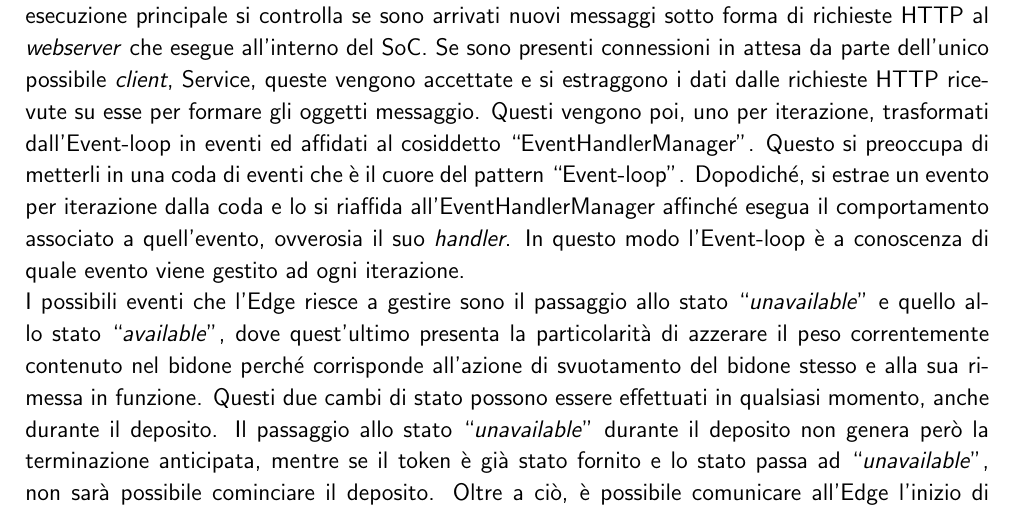
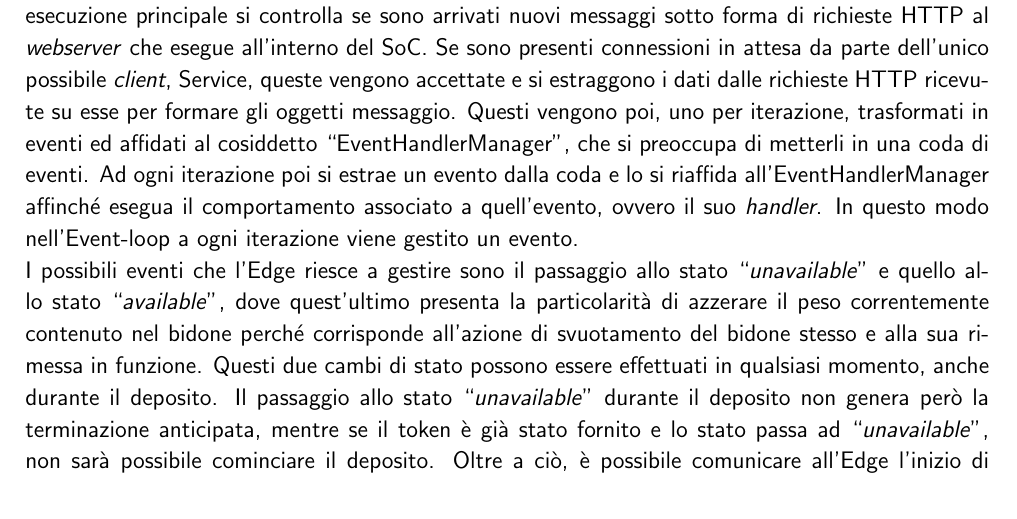
Before and after one commit to cake-lier/seiot-smart-dumpster, a LaTeX document (relazione.tex): part of page 10 of 14, cut so that both start at the same text. Compiled offline with pdfLaTeX.

Commit message:
Correct edge design description

```diff
--- a/relazione.tex
+++ b/relazione.tex
@@ -150,17 +150,16 @@
 			Il sistema Edge del sistema è anch'esso costituito da due componenti fondamentali, una di
 			\textit{Model} e una di \textit{Controller}, rispecchiando una versione modificata del
 			pattern MVC senza la componente di \textit{View}.\newline
-			Il Controller è stato realizzato mediante il pattern ``Event-loop", dove ad ogni iterazione
+			Il \textit{Controller} è stato realizzato mediante il pattern ``Event-loop", dove ad ogni iterazione
 			del ciclo di esecuzione principale si controlla se sono arrivati nuovi messaggi sotto forma
 			di richieste HTTP al \textit{webserver} che esegue all'interno del SoC. Se sono presenti connessioni in attesa
 			da parte dell'unico possibile \textit{client}, Service, queste vengono accettate e si
 			estraggono i dati dalle richieste HTTP ricevute su esse per formare gli oggetti messaggio. Questi vengono poi, uno per
-			iterazione, trasformati dall'Event-loop in eventi ed affidati al cosiddetto ``EventHandlerManager".
-			Questo si preoccupa di metterli in una coda di eventi che è il cuore
-			del pattern ``Event-loop". Dopodiché, si estrae un evento per iterazione dalla coda e lo si
+			iterazione, trasformati in eventi ed affidati al cosiddetto ``EventHandlerManager",
+			che si preoccupa di metterli in una coda di eventi. Ad ogni iterazione poi si estrae un evento dalla coda e lo si
 			riaffida all'EventHandlerManager affinché esegua il comportamento associato a
-			quell'evento, ovverosia il suo \textit{handler}. In questo modo l'Event-loop è a conoscenza
-			di quale evento viene gestito ad ogni iterazione.\newline
+			quell'evento, ovvero il suo \textit{handler}. In questo modo nell'Event-loop a ogni iterazione
+			viene gestito un evento.\newline
 			I possibili eventi che
 			l'Edge riesce a gestire sono il passaggio allo stato ``\textit{unavailable}'' e quello allo
 			stato ``\textit{available}", dove quest'ultimo presenta la particolarità di azzerare il peso
```
